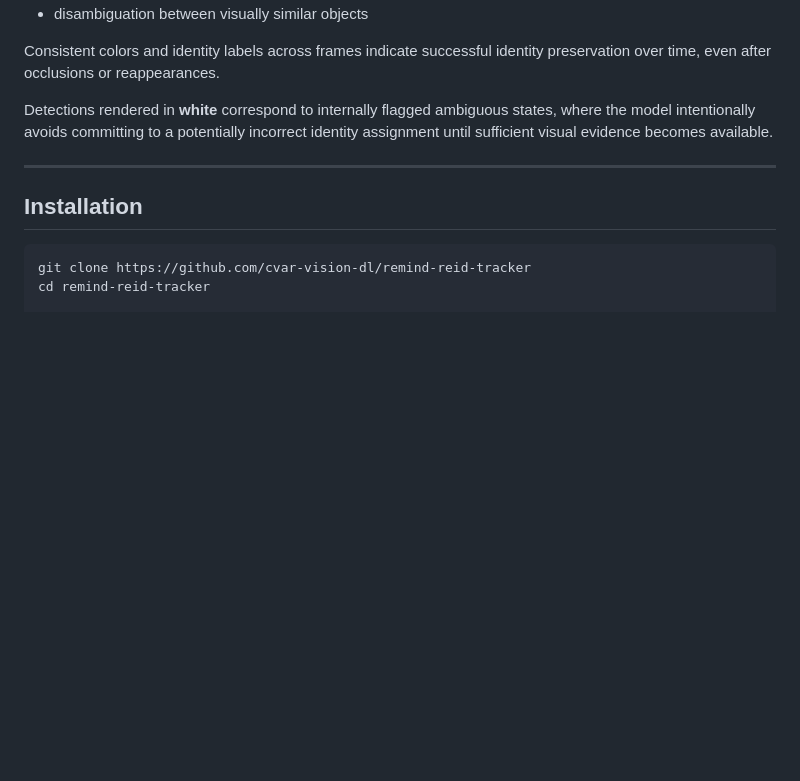
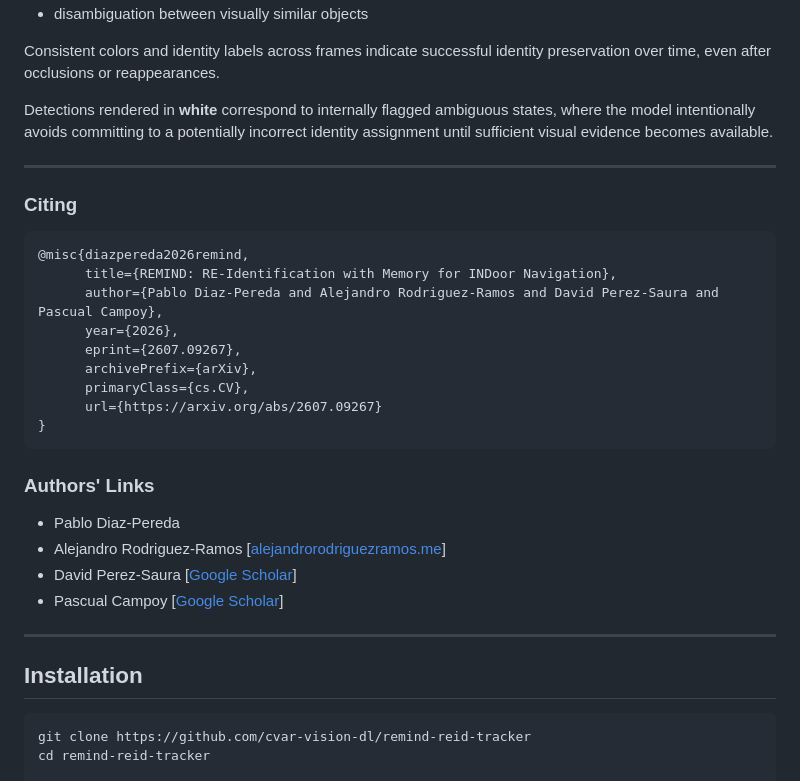
Before and after one commit to cvar-vision-dl/remind-reid-tracker, a Markdown page: README.md, the part around the change. GitHub-like rendering; blank space fills up the shorter version.

````diff
--- a/README.md
+++ b/README.md
@@ -33,6 +33,27 @@ The video demonstrates REMIND operating under challenging long-term tracking con
 Consistent colors and identity labels across frames indicate successful identity preservation over time, even after occlusions or reappearances.
 
 Detections rendered in **white** correspond to internally flagged ambiguous states, where the model intentionally avoids committing to a potentially incorrect identity assignment until sufficient visual evidence becomes available.
+
+---
+
+### Citing
+```
+@misc{diazpereda2026remind,
+      title={REMIND: RE-Identification with Memory for INDoor Navigation},
+      author={Pablo Diaz-Pereda and Alejandro Rodriguez-Ramos and David Perez-Saura and Pascual Campoy},
+      year={2026},
+      eprint={2607.09267},
+      archivePrefix={arXiv},
+      primaryClass={cs.CV},
+      url={https://arxiv.org/abs/2607.09267}
+}
+```
+
+### Authors' Links
+- Pablo Diaz-Pereda
+- Alejandro Rodriguez-Ramos [[alejandrorodriguezramos.me](https://alejandrorodriguezramos.me)]
+- David Perez-Saura [[Google Scholar](https://scholar.google.com/citations?user=Afdcjx4AAAAJ&hl=es)]
+- Pascual Campoy [[Google Scholar](https://scholar.google.com/citations?user=apPMLQ4AAAAJ&hl=en)]
 
 ---
 
````
